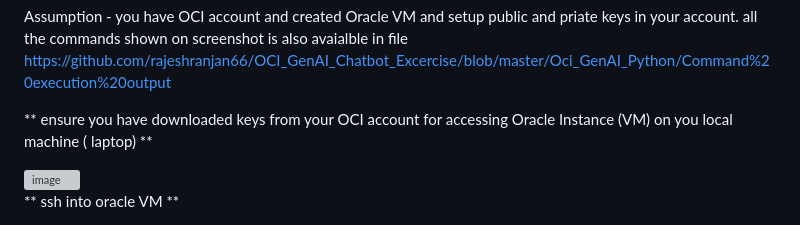
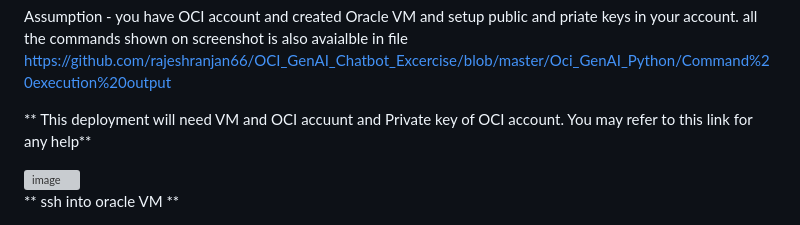
Before and after one commit to rajeshranjan66/OCI_GenAI_Chatbot_Excercise, a Markdown page: README.md, the part around the change. GitHub-like rendering; grey boxes are pictures that could not be loaded.

```diff
--- a/README.md
+++ b/README.md
@@ -44,7 +44,7 @@ https://python.langchain.com/v0.2/docs/integrations/llms/oci_generative_ai/
 
 Assumption - you have OCI account and created Oracle VM and setup public and priate keys in your account. all the commands shown on screenshot is also avaialble in file https://github.com/rajeshranjan66/OCI_GenAI_Chatbot_Excercise/blob/master/Oci_GenAI_Python/Command%20execution%20output
 
-** ensure you have downloaded keys from your OCI account for accessing Oracle Instance (VM) on you local machine ( laptop) **
+** This deployment will need VM and OCI accuunt and Private key of OCI account. You may refer to this link for any help**
 
 <img width="670" alt="image" src="https://github.com/rajeshranjan66/OCI_GenAI_Chatbot_Excercise/assets/78391124/c73f6bc2-3545-4678-ad1a-79688130b2fd">
 
```
